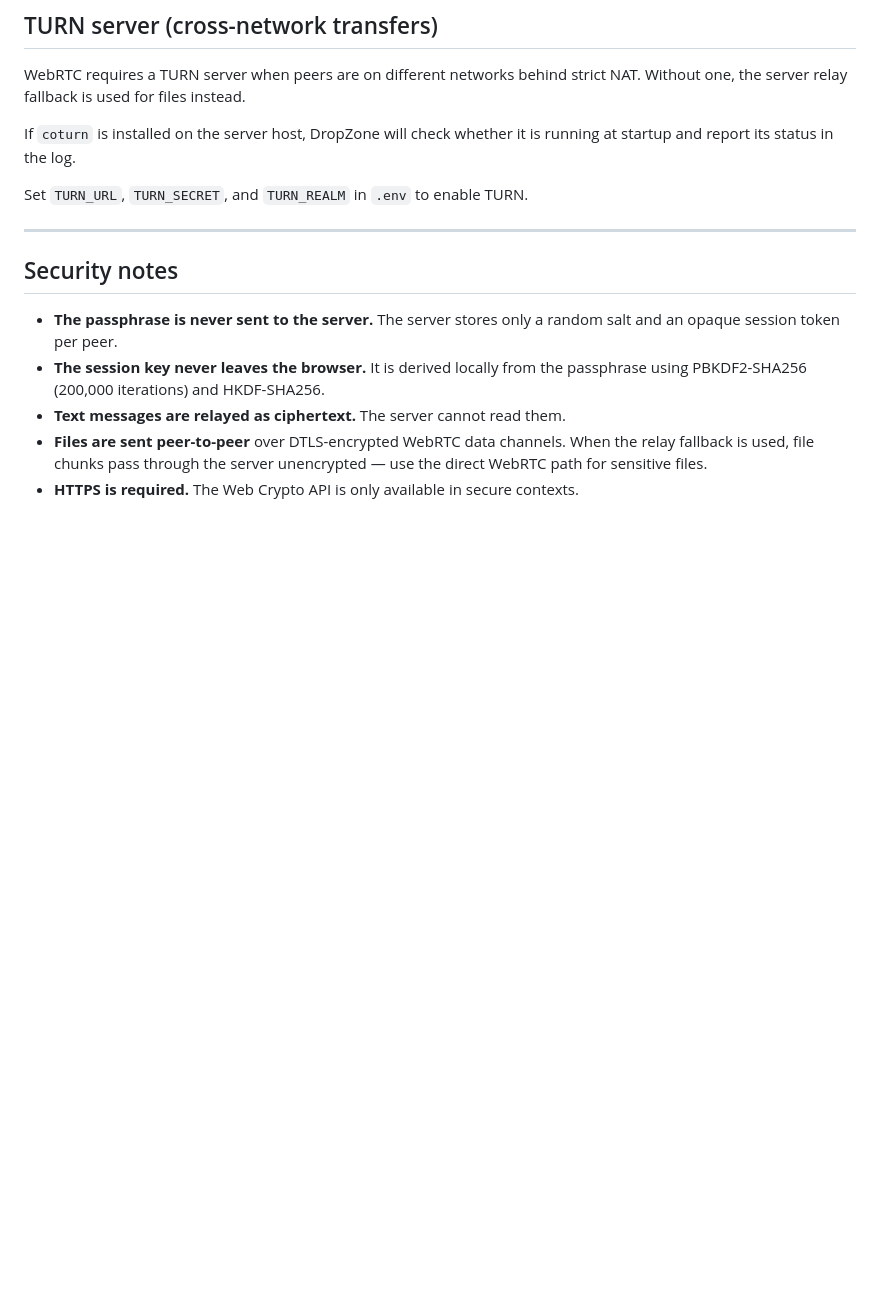
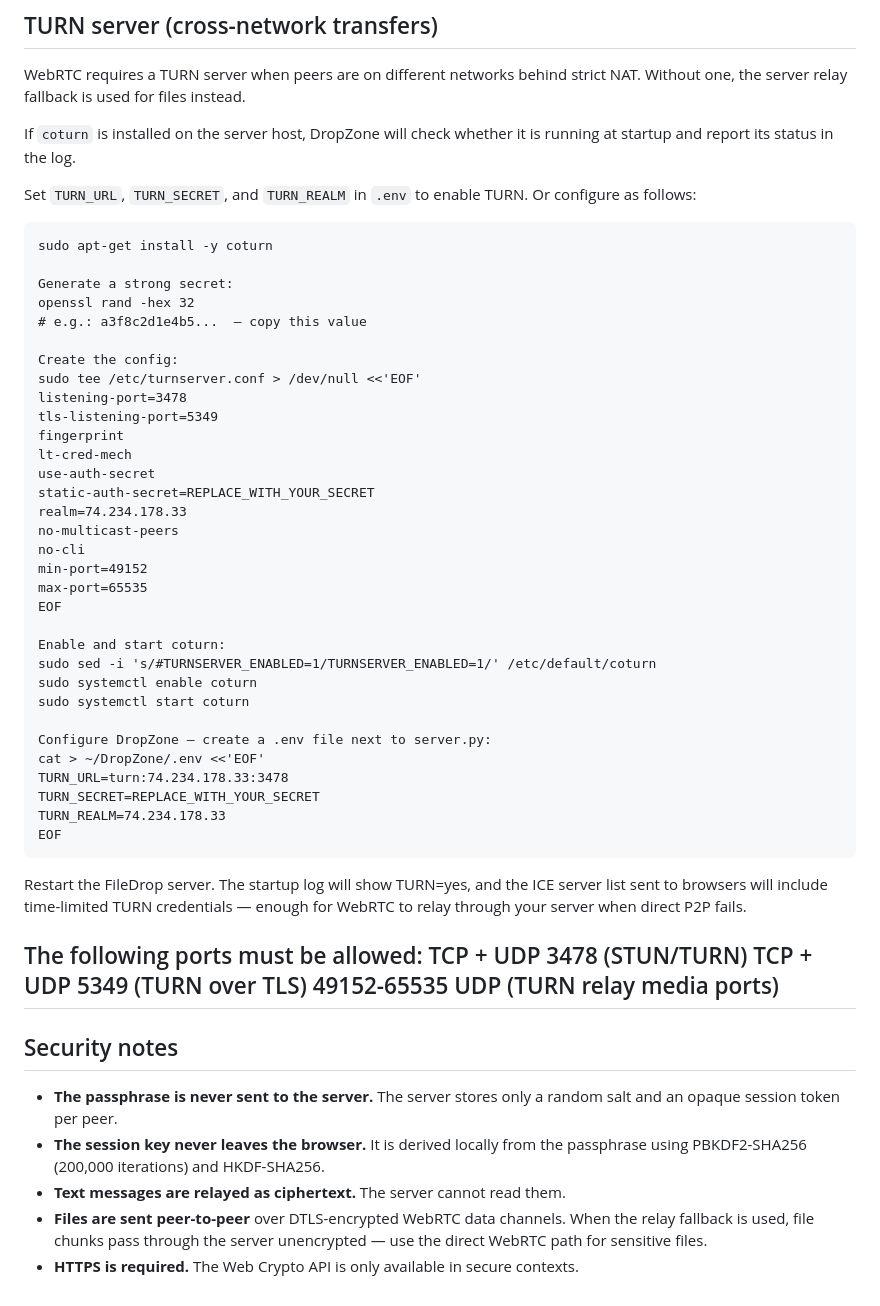
Before and after one commit to aarislarsen/DropZone, a Markdown page: README.md, the part around the change. GitHub-like rendering; blank space fills up the shorter version.

````diff
--- a/README.md
+++ b/README.md
@@ -124,8 +124,49 @@ WebRTC requires a TURN server when peers are on different networks behind strict
 
 If `coturn` is installed on the server host, DropZone will check whether it is running at startup and report its status in the log.
 
-Set `TURN_URL`, `TURN_SECRET`, and `TURN_REALM` in `.env` to enable TURN.
+Set `TURN_URL`, `TURN_SECRET`, and `TURN_REALM` in `.env` to enable TURN. Or configure as follows:
 
+```
+sudo apt-get install -y coturn
+
+Generate a strong secret:
+openssl rand -hex 32
+# e.g.: a3f8c2d1e4b5...  — copy this value
+
+Create the config:
+sudo tee /etc/turnserver.conf > /dev/null <<'EOF'
+listening-port=3478
+tls-listening-port=5349
+fingerprint
+lt-cred-mech
+use-auth-secret
+static-auth-secret=REPLACE_WITH_YOUR_SECRET
+realm=74.234.178.33
+no-multicast-peers
+no-cli
+min-port=49152
+max-port=65535
+EOF
+
+Enable and start coturn:
+sudo sed -i 's/#TURNSERVER_ENABLED=1/TURNSERVER_ENABLED=1/' /etc/default/coturn
+sudo systemctl enable coturn
+sudo systemctl start coturn
+
+Configure DropZone — create a .env file next to server.py:
+cat > ~/DropZone/.env <<'EOF'
+TURN_URL=turn:74.234.178.33:3478
+TURN_SECRET=REPLACE_WITH_YOUR_SECRET
+TURN_REALM=74.234.178.33
+EOF
+```
+
+Restart the FileDrop server. The startup log will show TURN=yes, and the ICE server list sent to browsers will include time-limited TURN credentials — enough  for WebRTC to relay through your server when direct P2P fails.
+
+The following ports must be allowed:
+TCP + UDP 3478 (STUN/TURN)
+TCP + UDP 5349 (TURN over TLS)
+49152-65535 UDP (TURN relay media ports)
 ---
 
 ## Security notes
````
